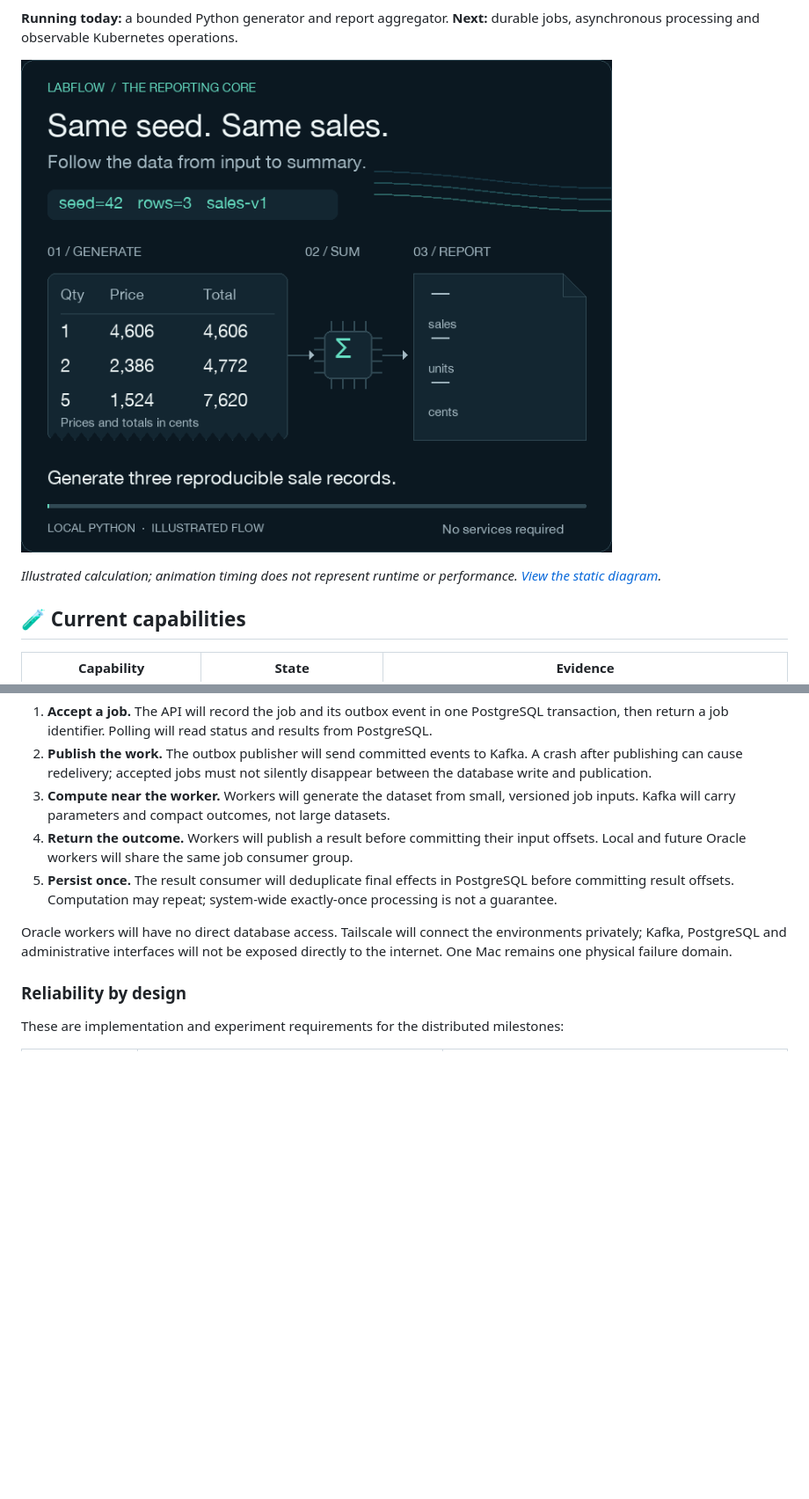
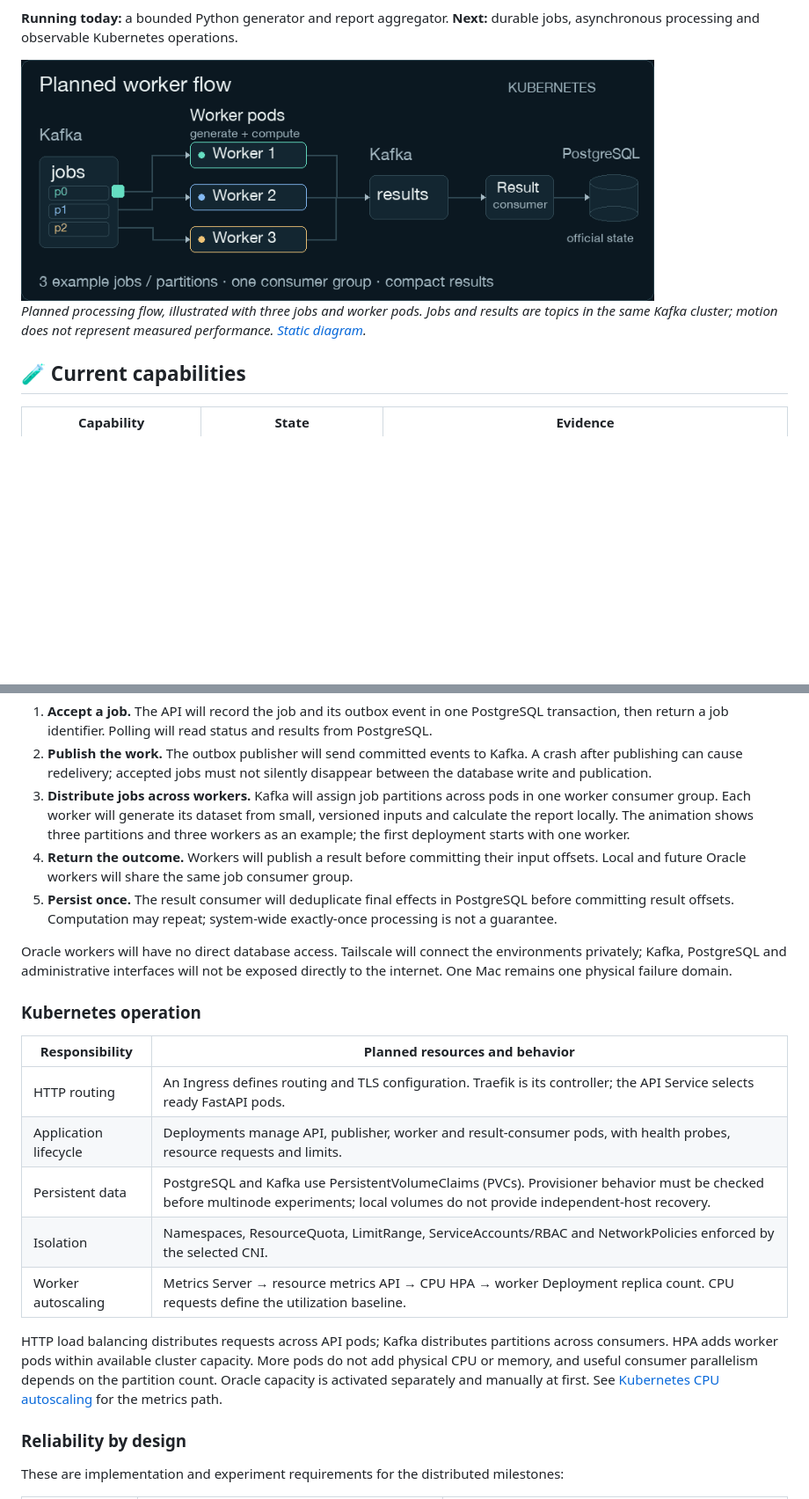
Before and after one commit to thiagogenez/labflow, a Markdown page: README.md, 2 parts joined by grey strips. Shown at 88% size. GitHub-like rendering; pictures changed too: docs/assets/labflow-flow.gif; blank space fills up the shorter version.

Commit message:
docs: clarify worker flow and Kubernetes architecture

```diff
--- a/README.md
+++ b/README.md
@@ -15,9 +15,9 @@ LabFlow turns reproducible synthetic sales into compact reports. It is a public
 
 **Running today:** a bounded Python generator and report aggregator. **Next:** durable jobs, asynchronous processing and observable Kubernetes operations.
 
-![Animated illustration of LabFlow's local calculation: seed 42 generates three sales with quantities 1, 2 and 5; aggregation returns 3 sales, 8 units and 16,998 cents.](docs/assets/labflow-flow.gif)
+<img src="docs/assets/labflow-flow.gif" width="720" alt="Planned Kubernetes worker flow: three distinct jobs from Kafka partitions go to three worker pods. Each worker generates data and computes a compact result, which returns through Kafka to the result consumer and PostgreSQL.">
 
-*Illustrated calculation; animation timing does not represent runtime or performance. [View the static diagram](docs/assets/labflow-flow.png).*
+*Planned processing flow, illustrated with three jobs and worker pods. Jobs and results are topics in the same Kafka cluster; motion does not represent measured performance. [Static diagram](docs/assets/labflow-flow.png).*
 
 ## 🧪 Current capabilities
 
@@ -132,11 +141,23 @@ flowchart TB
 
 1. **Accept a job.** The API will record the job and its outbox event in one PostgreSQL transaction, then return a job identifier. Polling will read status and results from PostgreSQL.
 2. **Publish the work.** The outbox publisher will send committed events to Kafka. A crash after publishing can cause redelivery; accepted jobs must not silently disappear between the database write and publication.
-3. **Compute near the worker.** Workers will generate the dataset from small, versioned job inputs. Kafka will carry parameters and compact outcomes, not large datasets.
+3. **Distribute jobs across workers.** Kafka will assign job partitions across pods in one worker consumer group. Each worker will generate its dataset from small, versioned inputs and calculate the report locally. The animation shows three partitions and three workers as an example; the first deployment starts with one worker.
 4. **Return the outcome.** Workers will publish a result before committing their input offsets. Local and future Oracle workers will share the same job consumer group.
 5. **Persist once.** The result consumer will deduplicate final effects in PostgreSQL before committing result offsets. Computation may repeat; system-wide exactly-once processing is not a guarantee.
 
 Oracle workers will have no direct database access. Tailscale will connect the environments privately; Kafka, PostgreSQL and administrative interfaces will not be exposed directly to the internet. One Mac remains one physical failure domain.
+
+### Kubernetes operation
+
+| Responsibility | Planned resources and behavior |
+| --- | --- |
+| HTTP routing | An Ingress defines routing and TLS configuration. Traefik is its controller; the API Service selects ready FastAPI pods. |
+| Application lifecycle | Deployments manage API, publisher, worker and result-consumer pods, with health probes, resource requests and limits. |
+| Persistent data | PostgreSQL and Kafka use PersistentVolumeClaims (PVCs). Provisioner behavior must be checked before multinode experiments; local volumes do not provide independent-host recovery. |
+| Isolation | Namespaces, ResourceQuota, LimitRange, ServiceAccounts/RBAC and NetworkPolicies enforced by the selected CNI. |
+| Worker autoscaling | Metrics Server → resource metrics API → CPU HPA → worker Deployment replica count. CPU requests define the utilization baseline. |
+
+HTTP load balancing distributes requests across API pods; Kafka distributes partitions across consumers. HPA adds worker pods within available cluster capacity. More pods do not add physical CPU or memory, and useful consumer parallelism depends on the partition count. Oracle capacity is activated separately and manually at first. See [Kubernetes CPU autoscaling](https://kubernetes.io/docs/concepts/workloads/autoscaling/horizontal-pod-autoscale/) for the metrics path.
 
 ### Reliability by design
 
```
Also changed, not shown: other parts of README.md (+30 -21 lines), docs/development.md (+2 -2 lines), docs/assets/labflow-flow.png, 1 other file.
